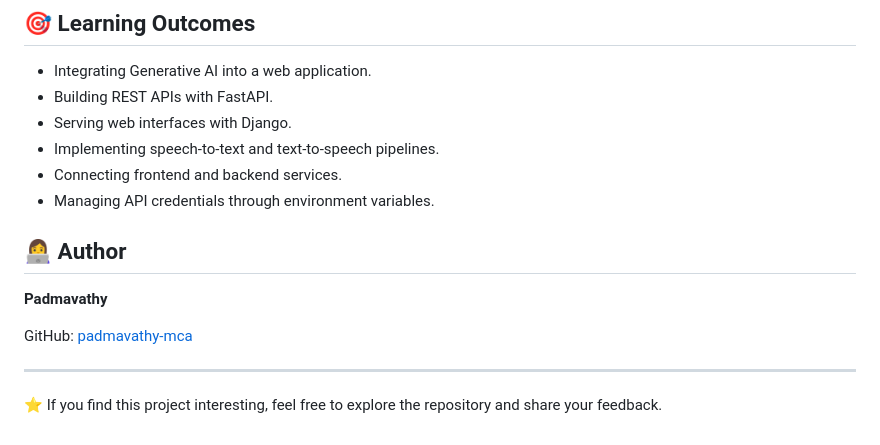
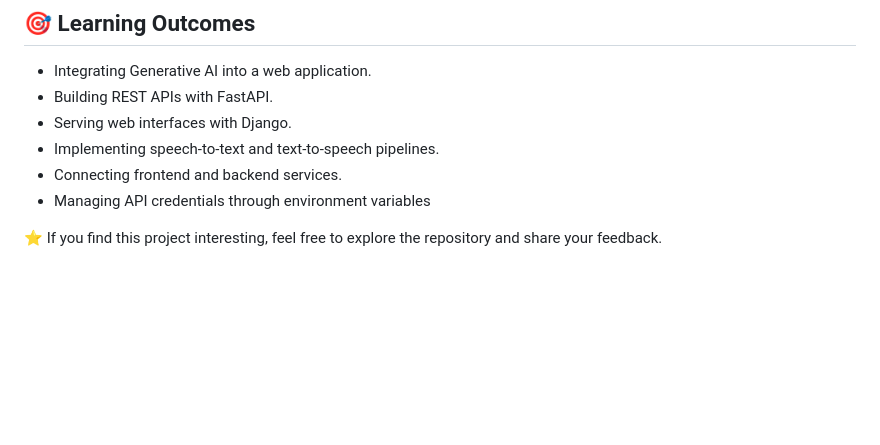
Before and after one commit to Sanjaimurugan510/AI-chatbot-project-, a Markdown page: AI-VOICE-CHATBOT-main/README.md, the part around the change. GitHub-like rendering; blank space fills up the shorter version.

Commit message:
Update README by removing author details
Removed author section and adjusted formatting.

```diff
--- a/AI-VOICE-CHATBOT-main/README.md
+++ b/AI-VOICE-CHATBOT-main/README.md
@@ -207,14 +207,6 @@ You can display them here:
 * Serving web interfaces with Django.
 * Implementing speech-to-text and text-to-speech pipelines.
 * Connecting frontend and backend services.
-* Managing API credentials through environment variables.
-
-## 👩‍💻 Author
-
-**Padmavathy**
-
-GitHub: [padmavathy-mca](https://github.com/padmavathy-mca)
-
----
+* Managing API credentials through environment variables
 
 ⭐ If you find this project interesting, feel free to explore the repository and share your feedback.
```
